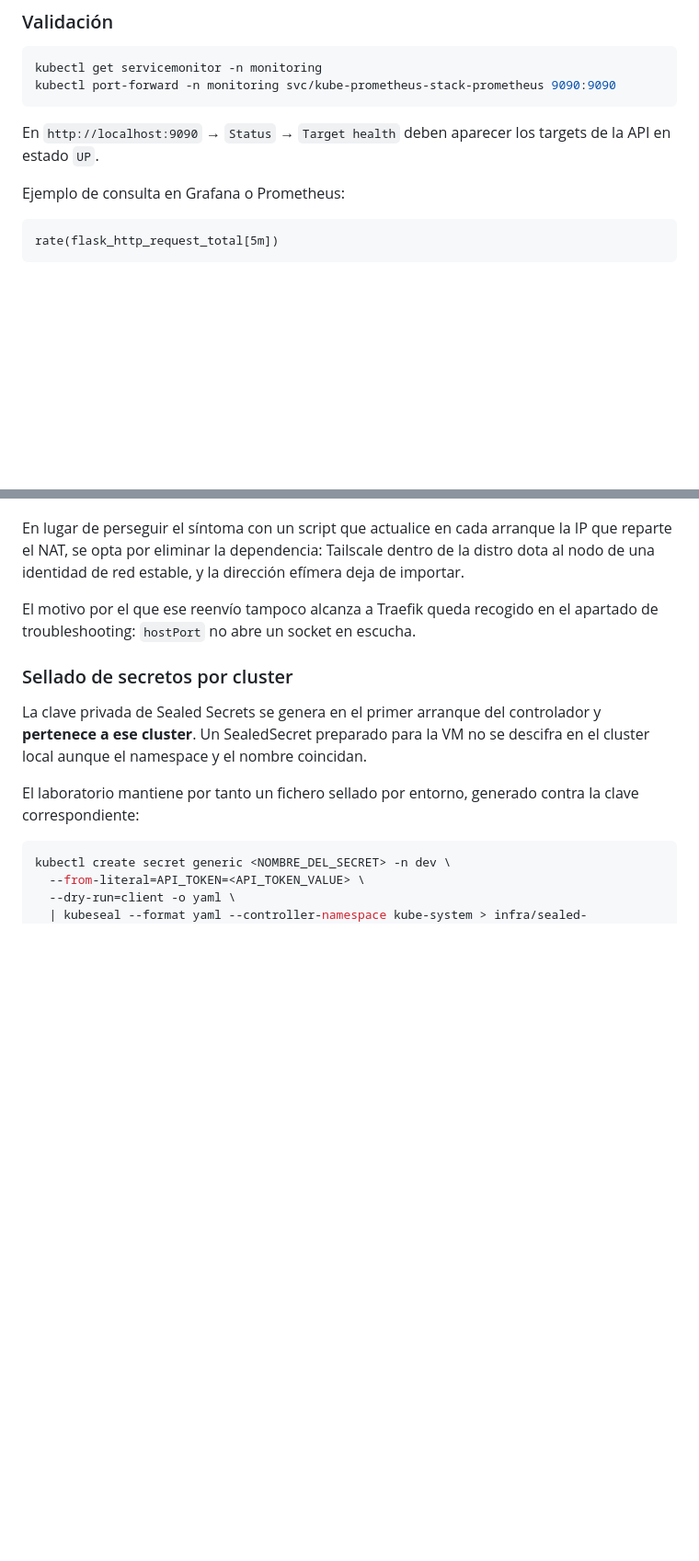
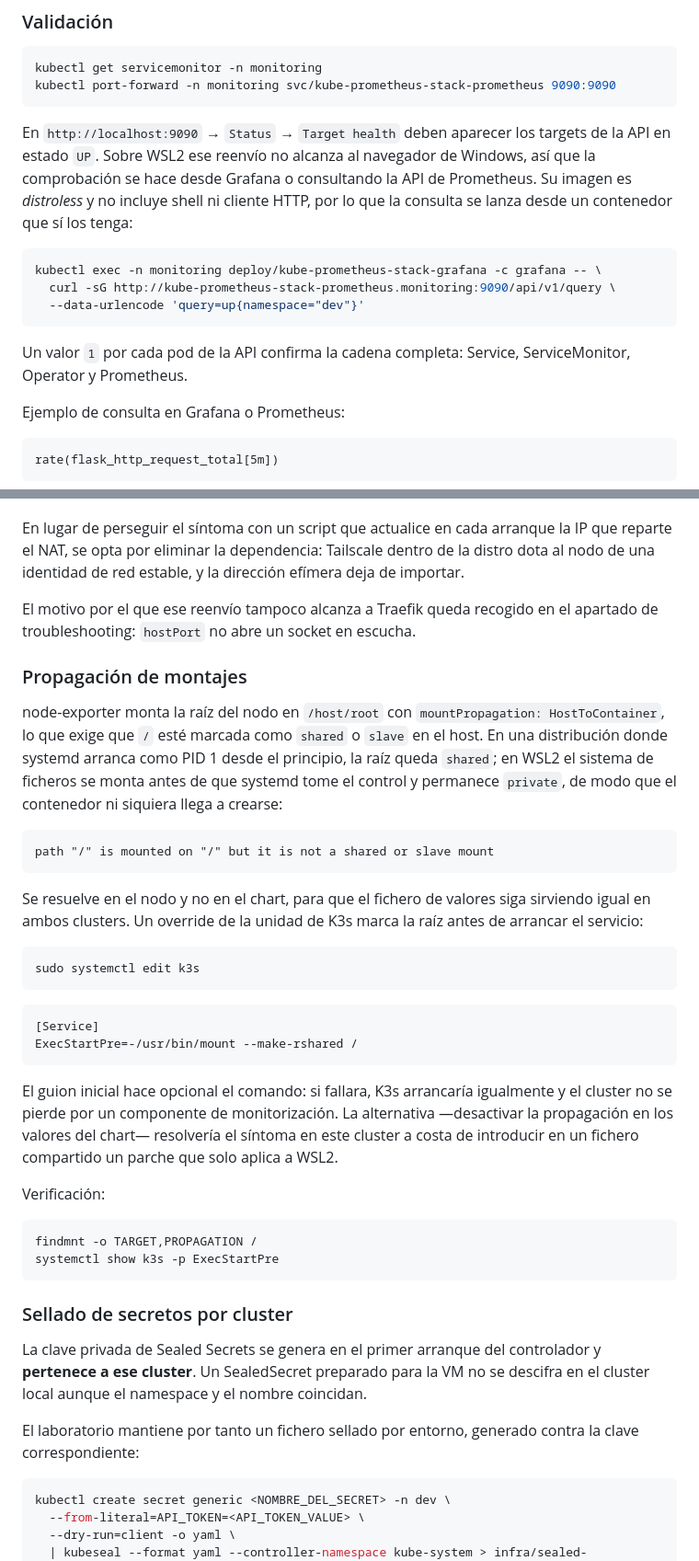
Before and after one commit to oscarHidalgo93/devops-project, a Markdown page: README.md, 2 parts joined by grey strips. Shown at 92% size. Rendered like a GitHub page; blank space fills up the shorter version.

````diff
--- a/README.md
+++ b/README.md
@@ -1004,7 +1037,15 @@ kubectl get servicemonitor -n monitoring
 kubectl port-forward -n monitoring svc/kube-prometheus-stack-prometheus 9090:9090
 ```
 
-En `http://localhost:9090` → `Status` → `Target health` deben aparecer los targets de la API en estado `UP`.
+En `http://localhost:9090` → `Status` → `Target health` deben aparecer los targets de la API en estado `UP`. Sobre WSL2 ese reenvío no alcanza al navegador de Windows, así que la comprobación se hace desde Grafana o consultando la API de Prometheus. Su imagen es *distroless* y no incluye shell ni cliente HTTP, por lo que la consulta se lanza desde un contenedor que sí los tenga:
+
+```bash
+kubectl exec -n monitoring deploy/kube-prometheus-stack-grafana -c grafana -- \
+  curl -sG http://kube-prometheus-stack-prometheus.monitoring:9090/api/v1/query \
+  --data-urlencode 'query=up{namespace="dev"}'
+```
+
+Un valor `1` por cada pod de la API confirma la cadena completa: Service, ServiceMonitor, Operator y Prometheus.
 
 Ejemplo de consulta en Grafana o Prometheus:
 
@@ -1196,6 +1237,34 @@ En lugar de perseguir el síntoma con un script que actualice en cada arranque l
 
 El motivo por el que ese reenvío tampoco alcanza a Traefik queda recogido en el apartado de troubleshooting: `hostPort` no abre un socket en escucha.
 
+### Propagación de montajes
+
+node-exporter monta la raíz del nodo en `/host/root` con `mountPropagation: HostToContainer`, lo que exige que `/` esté marcada como `shared` o `slave` en el host. En una distribución donde systemd arranca como PID 1 desde el principio, la raíz queda `shared`; en WSL2 el sistema de ficheros se monta antes de que systemd tome el control y permanece `private`, de modo que el contenedor ni siquiera llega a crearse:
+
+```text
+path "/" is mounted on "/" but it is not a shared or slave mount
+```
+
+Se resuelve en el nodo y no en el chart, para que el fichero de valores siga sirviendo igual en ambos clusters. Un override de la unidad de K3s marca la raíz antes de arrancar el servicio:
+
+```bash
+sudo systemctl edit k3s
+```
+
+```ini
+[Service]
+ExecStartPre=-/usr/bin/mount --make-rshared /
+```
+
+El guion inicial hace opcional el comando: si fallara, K3s arrancaría igualmente y el cluster no se pierde por un componente de monitorización. La alternativa —desactivar la propagación en los valores del chart— resolvería el síntoma en este cluster a costa de introducir en un fichero compartido un parche que solo aplica a WSL2.
+
+Verificación:
+
+```bash
+findmnt -o TARGET,PROPAGATION /
+systemctl show k3s -p ExecStartPre
+```
+
 ### Sellado de secretos por cluster
 
 La clave privada de Sealed Secrets se genera en el primer arranque del controlador y **pertenece a ese cluster**. Un SealedSecret preparado para la VM no se descifra en el cluster local aunque el namespace y el nombre coincidan.
````
Also changed, not shown: other parts of README.md (+49 -10 lines).
